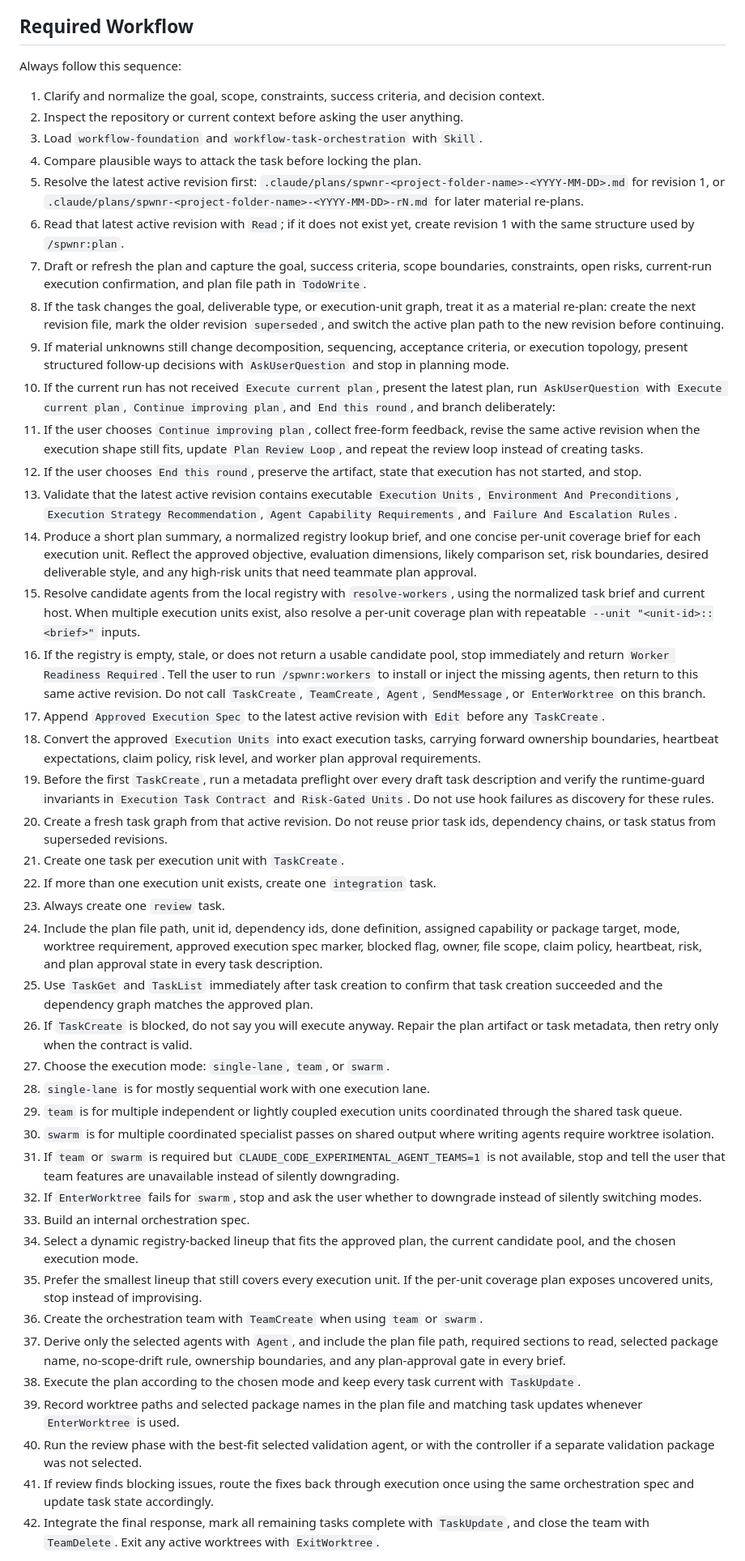
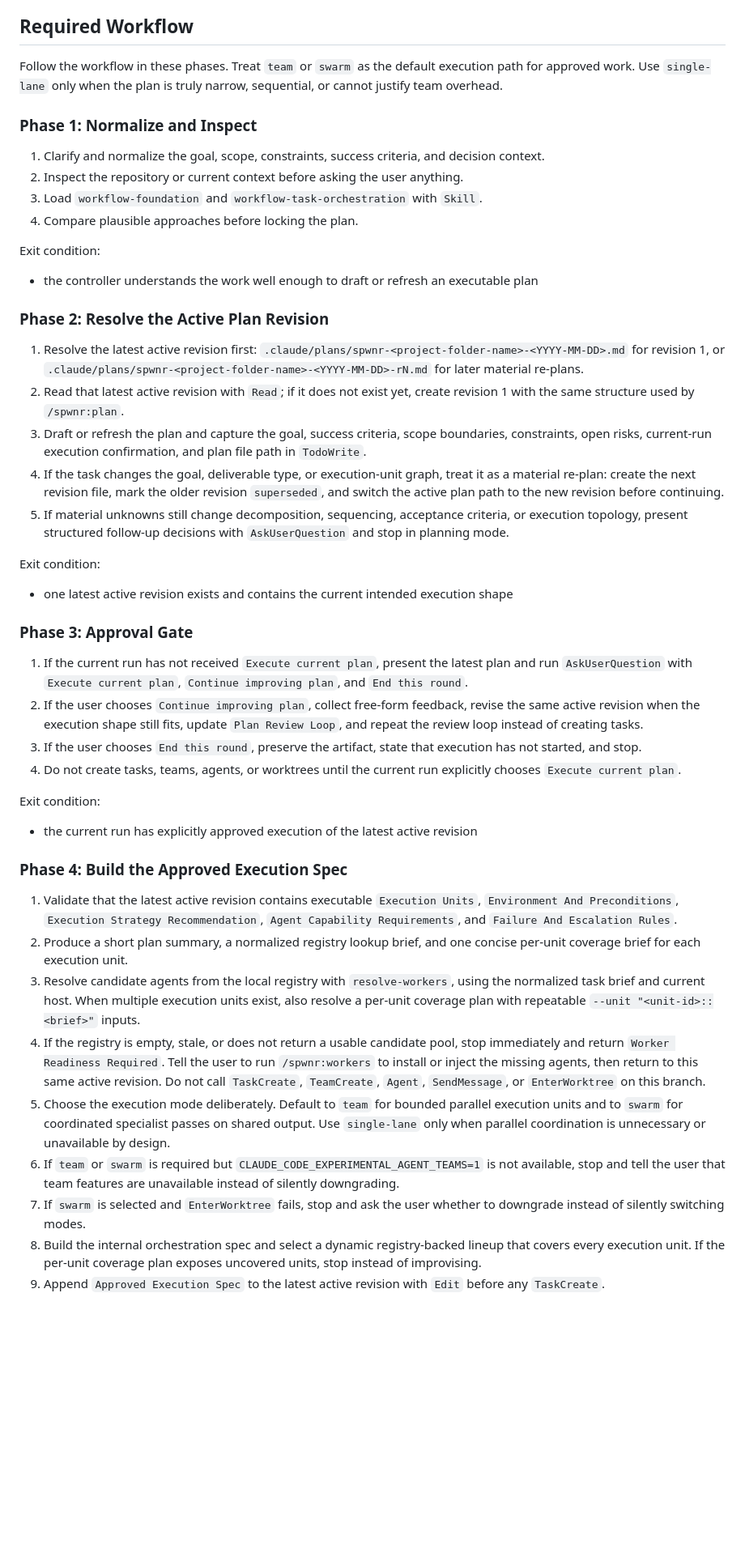
Before and after one commit to Cheong43/spwnr, a Markdown page: skills/workflow-task-orchestration/SKILL.md, the part around one of its changes. Shown at 81% size. GitHub-like rendering; blank space fills up the shorter version.

Commit message:
refactor: enhance workflow task orchestration phases and clarify execution mode guidelines

```diff
--- a/skills/workflow-task-orchestration/SKILL.md
+++ b/skills/workflow-task-orchestration/SKILL.md
@@ -49,47 +49,48 @@ Treat only the latest active revision as executable. Superseded revisions and th
 
 ## Required Workflow
 
-Always follow this sequence:
+Follow the workflow in these phases. Treat `team` or `swarm` as the default execution path for approved work. Use `single-lane` only when the plan is truly narrow, sequential, or cannot justify team overhead.
+
+### Phase 1: Normalize and Inspect
 
 1. Clarify and normalize the goal, scope, constraints, success criteria, and decision context.
 2. Inspect the repository or current context before asking the user anything.
 3. Load `workflow-foundation` and `workflow-task-orchestration` with `Skill`.
-4. Compare plausible ways to attack the task before locking the plan.
-5. Resolve the latest active revision first: `.claude/plans/spwnr-<project-folder-name>-<YYYY-MM-DD>.md` for revision 1, or `.claude/plans/spwnr-<project-folder-name>-<YYYY-MM-DD>-rN.md` for later material re-plans.
-6. Read that latest active revision with `Read`; if it does not exist yet, create revision 1 with the same structure used by `/spwnr:plan`.
-7. Draft or refresh the plan and capture the goal, success criteria, scope boundaries, constraints, open risks, current-run execution confirmation, and plan file path in `TodoWrite`.
-8. If the task changes the goal, deliverable type, or execution-unit graph, treat it as a material re-plan: create the next revision file, mark the older revision `superseded`, and switch the active plan path to the new revision before continuing.
-9. If material unknowns still change decomposition, sequencing, acceptance criteria, or execution topology, present structured follow-up decisions with `AskUserQuestion` and stop in planning mode.
-10. If the current run has not received `Execute current plan`, present the latest plan, run `AskUserQuestion` with `Execute current plan`, `Continue improving plan`, and `End this round`, and branch deliberately:
-11. If the user chooses `Continue improving plan`, collect free-form feedback, revise the same active revision when the execution shape still fits, update `Plan Review Loop`, and repeat the review loop instead of creating tasks.
-12. If the user chooses `End this round`, preserve the artifact, state that execution has not started, and stop.
-13. Validate that the latest active revision contains executable `Execution Units`, `Environment And Preconditions`, `Execution Strategy Recommendation`, `Agent Capability Requirements`, and `Failure And Escalation Rules`.
-14. Produce a short plan summary, a normalized registry lookup brief, and one concise per-unit coverage brief for each execution unit. Reflect the approved objective, evaluation dimensions, likely comparison set, risk boundaries, desired deliverable style, and any high-risk units that need teammate plan approval.
-15. Resolve candidate agents from the local registry with `resolve-workers`, using the normalized task brief and current host. When multiple execution units exist, also resolve a per-unit coverage plan with repeatable `--unit "<unit-id>::<brief>"` inputs.
-16. If the registry is empty, stale, or does not return a usable candidate pool, stop immediately and return `Worker Readiness Required`. Tell the user to run `/spwnr:workers` to install or inject the missing agents, then return to this same active revision. Do not call `TaskCreate`, `TeamCreate`, `Agent`, `SendMessage`, or `EnterWorktree` on this branch.
-17. Append `Approved Execution Spec` to the latest active revision with `Edit` before any `TaskCreate`.
-18. Convert the approved `Execution Units` into exact execution tasks, carrying forward ownership boundaries, heartbeat expectations, claim policy, risk level, and worker plan approval requirements.
-19. Before the first `TaskCreate`, run a metadata preflight over every draft task description and verify the runtime-guard invariants in `Execution Task Contract` and `Risk-Gated Units`. Do not use hook failures as discovery for these rules.
-20. Create a fresh task graph from that active revision. Do not reuse prior task ids, dependency chains, or task status from superseded revisions.
-21. Create one task per execution unit with `TaskCreate`.
-22. If more than one execution unit exists, create one `integration` task.
-23. Always create one `review` task.
-24. Include the plan file path, unit id, dependency ids, done definition, assigned capability or package target, mode, worktree requirement, approved execution spec marker, blocked flag, owner, file scope, claim policy, heartbeat, risk, and plan approval state in every task description.
-25. Use `TaskGet` and `TaskList` immediately after task creation to confirm that task creation succeeded and the dependency graph matches the approved plan.
-26. If `TaskCreate` is blocked, do not say you will execute anyway. Repair the plan artifact or task metadata, then retry only when the contract is valid.
-27. Choose the execution mode: `single-lane`, `team`, or `swarm`.
-28. `single-lane` is for mostly sequential work with one execution lane.
-29. `team` is for multiple independent or lightly coupled execution units coordinated through the shared task queue.
-30. `swarm` is for multiple coordinated specialist passes on shared output where writing agents require worktree isolation.
-31. If `team` or `swarm` is required but `CLAUDE_CODE_EXPERIMENTAL_AGENT_TEAMS=1` is not available, stop and tell the user that team features are unavailable instead of silently downgrading.
-32. If `EnterWorktree` fails for `swarm`, stop and ask the user whether to downgrade instead of silently switching modes.
-33. Build an internal orchestration spec.
-34. Select a dynamic registry-backed lineup that fits the approved plan, the current candidate pool, and the chosen execution mode.
-35. Prefer the smallest lineup that still covers every execution unit. If the per-unit coverage plan exposes uncovered units, stop instead of improvising.
-36. Create the orchestration team with `TeamCreate` when using `team` or `swarm`.
-37. Derive only the selected agents with `Agent`, and include the plan file path, required sections to read, selected package name, no-scope-drift rule, ownership boundaries, and any plan-approval gate in every brief.
-38. Execute the plan according to the chosen mode and keep every task current with `TaskUpdate`.
-39. Record worktree paths and selected package names in the plan file and matching task updates whenever `EnterWorktree` is used.
-40. Run the review phase with the best-fit selected validation agent, or with the controller if a separate validation package was not selected.
-41. If review finds blocking issues, route the fixes back through execution once using the same orchestration spec and update task state accordingly.
-42. Integrate the final response, mark all remaining tasks complete with `TaskUpdate`, and close the team with `TeamDelete`. Exit any active worktrees with `ExitWorktree`.
+4. Compare plausible approaches before locking the plan.
+
+Exit condition:
+- the controller understands the work well enough to draft or refresh an executable plan
+
+### Phase 2: Resolve the Active Plan Revision
+
+1. Resolve the latest active revision first: `.claude/plans/spwnr-<project-folder-name>-<YYYY-MM-DD>.md` for revision 1, or `.claude/plans/spwnr-<project-folder-name>-<YYYY-MM-DD>-rN.md` for later material re-plans.
+2. Read that latest active revision with `Read`; if it does not exist yet, create revision 1 with the same structure used by `/spwnr:plan`.
+3. Draft or refresh the plan and capture the goal, success criteria, scope boundaries, constraints, open risks, current-run execution confirmation, and plan file path in `TodoWrite`.
+4. If the task changes the goal, deliverable type, or execution-unit graph, treat it as a material re-plan: create the next revision file, mark the older revision `superseded`, and switch the active plan path to the new revision before continuing.
+5. If material unknowns still change decomposition, sequencing, acceptance criteria, or execution topology, present structured follow-up decisions with `AskUserQuestion` and stop in planning mode.
+
+Exit condition:
+- one latest active revision exists and contains the current intended execution shape
+
+### Phase 3: Approval Gate
+
+1. If the current run has not received `Execute current plan`, present the latest plan and run `AskUserQuestion` with `Execute current plan`, `Continue improving plan`, and `End this round`.
+2. If the user chooses `Continue improving plan`, collect free-form feedback, revise the same active revision when the execution shape still fits, update `Plan Review Loop`, and repeat the review loop instead of creating tasks.
+3. If the user chooses `End this round`, preserve the artifact, state that execution has not started, and stop.
+4. Do not create tasks, teams, agents, or worktrees until the current run explicitly chooses `Execute current plan`.
+
+Exit condition:
+- the current run has explicitly approved execution of the latest active revision
+
+### Phase 4: Build the Approved Execution Spec
+
+1. Validate that the latest active revision contains executable `Execution Units`, `Environment And Preconditions`, `Execution Strategy Recommendation`, `Agent Capability Requirements`, and `Failure And Escalation Rules`.
+2. Produce a short plan summary, a normalized registry lookup brief, and one concise per-unit coverage brief for each execution unit.
+3. Resolve candidate agents from the local registry with `resolve-workers`, using the normalized task brief and current host. When multiple execution units exist, also resolve a per-unit coverage plan with repeatable `--unit "<unit-id>::<brief>"` inputs.
+4. If the registry is empty, stale, or does not return a usable candidate pool, stop immediately and return `Worker Readiness Required`. Tell the user to run `/spwnr:workers` to install or inject the missing agents, then return to this same active revision. Do not call `TaskCreate`, `TeamCreate`, `Agent`, `SendMessage`, or `EnterWorktree` on this branch.
+5. Choose the execution mode deliberately. Default to `team` for bounded parallel execution units and to `swarm` for coordinated specialist passes on shared output. Use `single-lane` only when parallel coordination is unnecessary or unavailable by design.
+6. If `team` or `swarm` is required but `CLAUDE_CODE_EXPERIMENTAL_AGENT_TEAMS=1` is not available, stop and tell the user that team features are unavailable instead of silently downgrading.
+7. If `swarm` is selected and `EnterWorktree` fails, stop and ask the user whether to downgrade instead of silently switching modes.
+8. Build the internal orchestration spec and select a dynamic registry-backed lineup that covers every execution unit. If the per-unit coverage plan exposes uncovered units, stop instead of improvising.
+9. Append `Approved Execution Spec` to the latest active revision with `Edit` before any `TaskCreate`.
+
```
Also changed, not shown: other parts of skills/workflow-task-orchestration/SKILL.md (+34 -4 lines).
